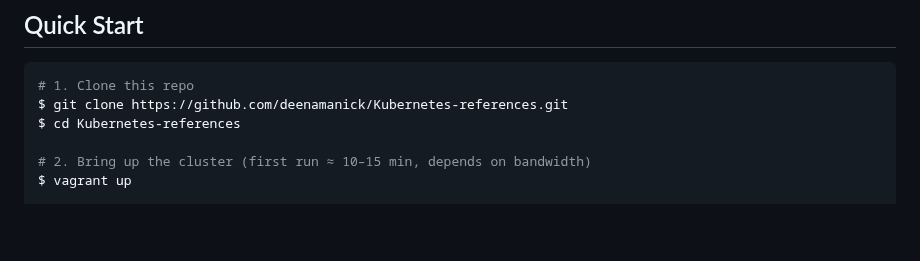
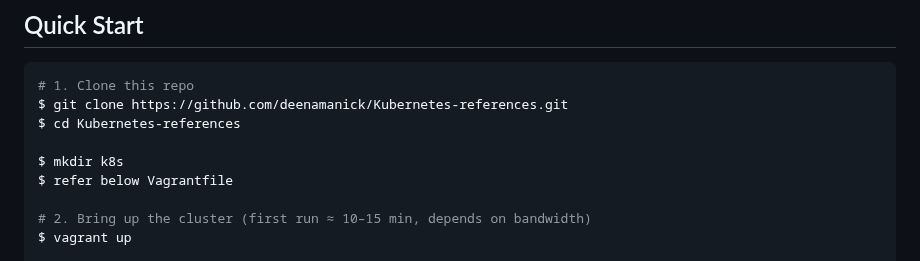
Before and after one commit to ram1997python/Kubernetes-references, a Markdown page: k8s-setup.md, the part around the change. Rendered like a GitHub page; blank space fills up the shorter version.

```diff
--- a/k8s-setup.md
+++ b/k8s-setup.md
@@ -24,6 +24,9 @@ This project spins up a **single‑master, two‑worker Kubernetes cluster** on
 # 1. Clone this repo
 $ git clone https://github.com/deenamanick/Kubernetes-references.git
 $ cd Kubernetes-references
+
+$ mkdir k8s
+$ refer below Vagrantfile
 
 # 2. Bring up the cluster (first run ≈ 10–15 min, depends on bandwidth)
 $ vagrant up
```
